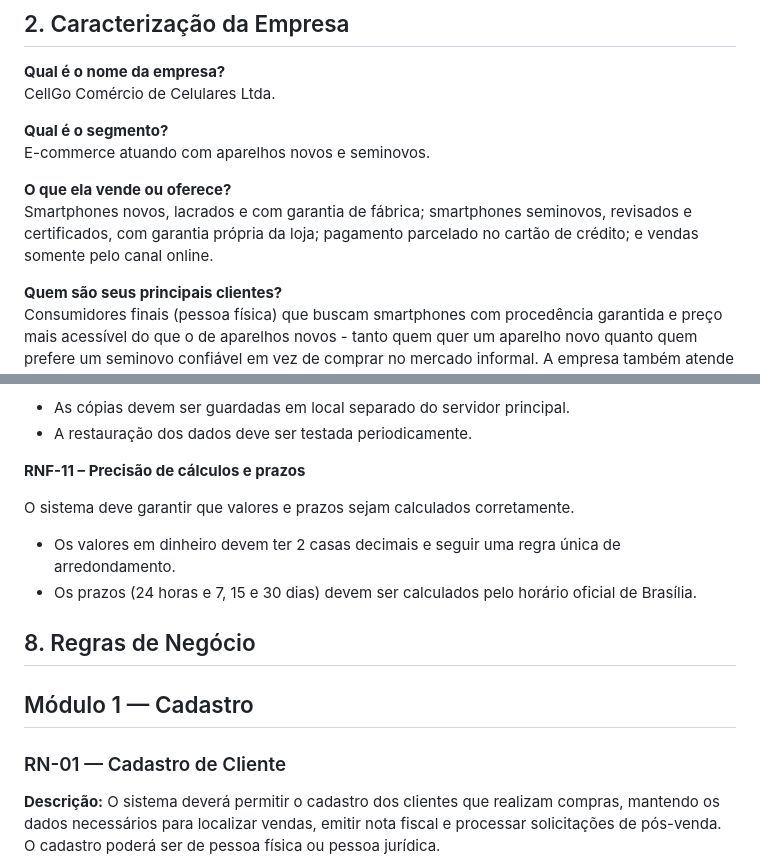
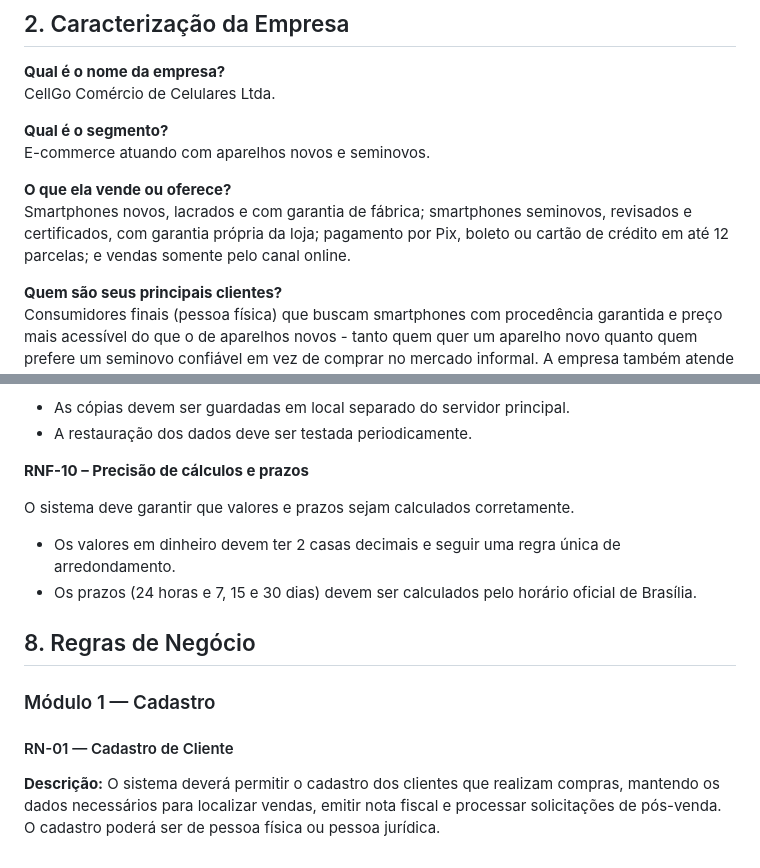
Before and after one commit to RyanHenrique20/CellGO, a Markdown page: README.md, 2 parts joined by grey strips. Drawn GitHub-style.

```diff
--- a/README.md
+++ b/README.md
@@ -24,7 +24,7 @@ CellGo Comércio de Celulares Ltda.
 E-commerce atuando com aparelhos novos e seminovos.
 
 **O que ela vende ou oferece?**
-Smartphones novos, lacrados e com garantia de fábrica; smartphones seminovos, revisados e certificados, com garantia própria da loja; pagamento parcelado no cartão de crédito; e vendas somente pelo canal online.
+Smartphones novos, lacrados e com garantia de fábrica; smartphones seminovos, revisados e certificados, com garantia própria da loja; pagamento por Pix, boleto ou cartão de crédito em até 12 parcelas; e vendas somente pelo canal online.
 
 **Quem são seus principais clientes?**
 Consumidores finais (pessoa física) que buscam smartphones com procedência garantida e preço mais acessível do que o de aparelhos novos - tanto quem quer um aparelho novo quanto quem prefere um seminovo confiável em vez de comprar no mercado informal. A empresa também atende pessoa jurídica, já que o cadastro de clientes contempla CNPJ além de CPF.
@@ -501,7 +501,7 @@ O sistema deve fazer cópias de segurança automáticas do banco de dados todos
 - A restauração dos dados deve ser testada periodicamente.
 
 
-**RNF-11 – Precisão de cálculos e prazos**
+**RNF-10 – Precisão de cálculos e prazos**
 
 O sistema deve garantir que valores e prazos sejam calculados corretamente.
 
@@ -513,9 +513,9 @@ O sistema deve garantir que valores e prazos sejam calculados corretamente.
 
 ## 8. Regras de Negócio
 
-## Módulo 1 — Cadastro
-
-### RN-01 — Cadastro de Cliente
+### Módulo 1 — Cadastro
+
+#### RN-01 — Cadastro de Cliente
 
 
 **Descrição:** O sistema deverá permitir o cadastro dos clientes que realizam compras, mantendo os dados necessários para localizar vendas, emitir nota fiscal e processar solicitações de pós-venda. O cadastro poderá ser de pessoa física ou pessoa jurídica.
```
Also changed, not shown: other parts of README.md (+39 -39 lines).
